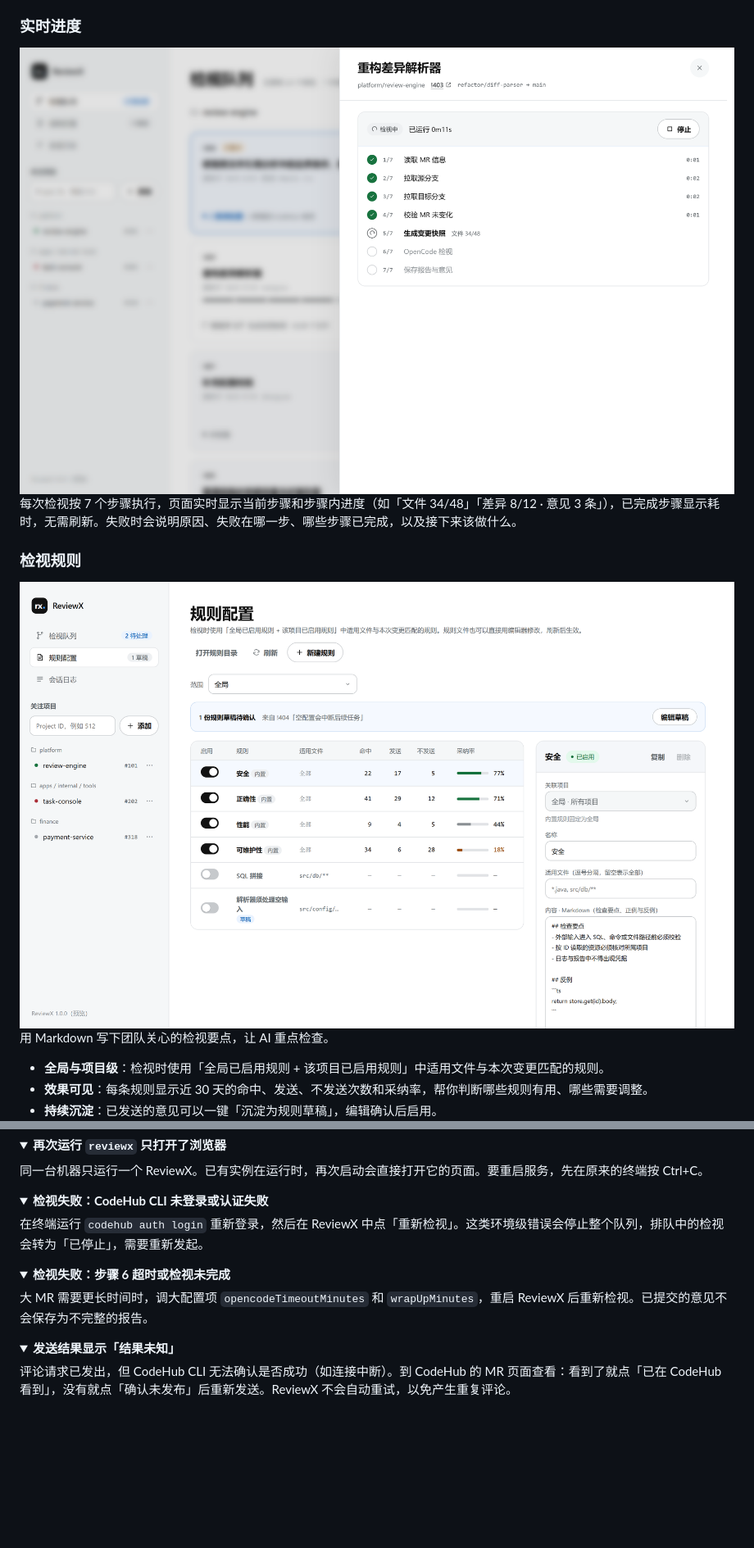
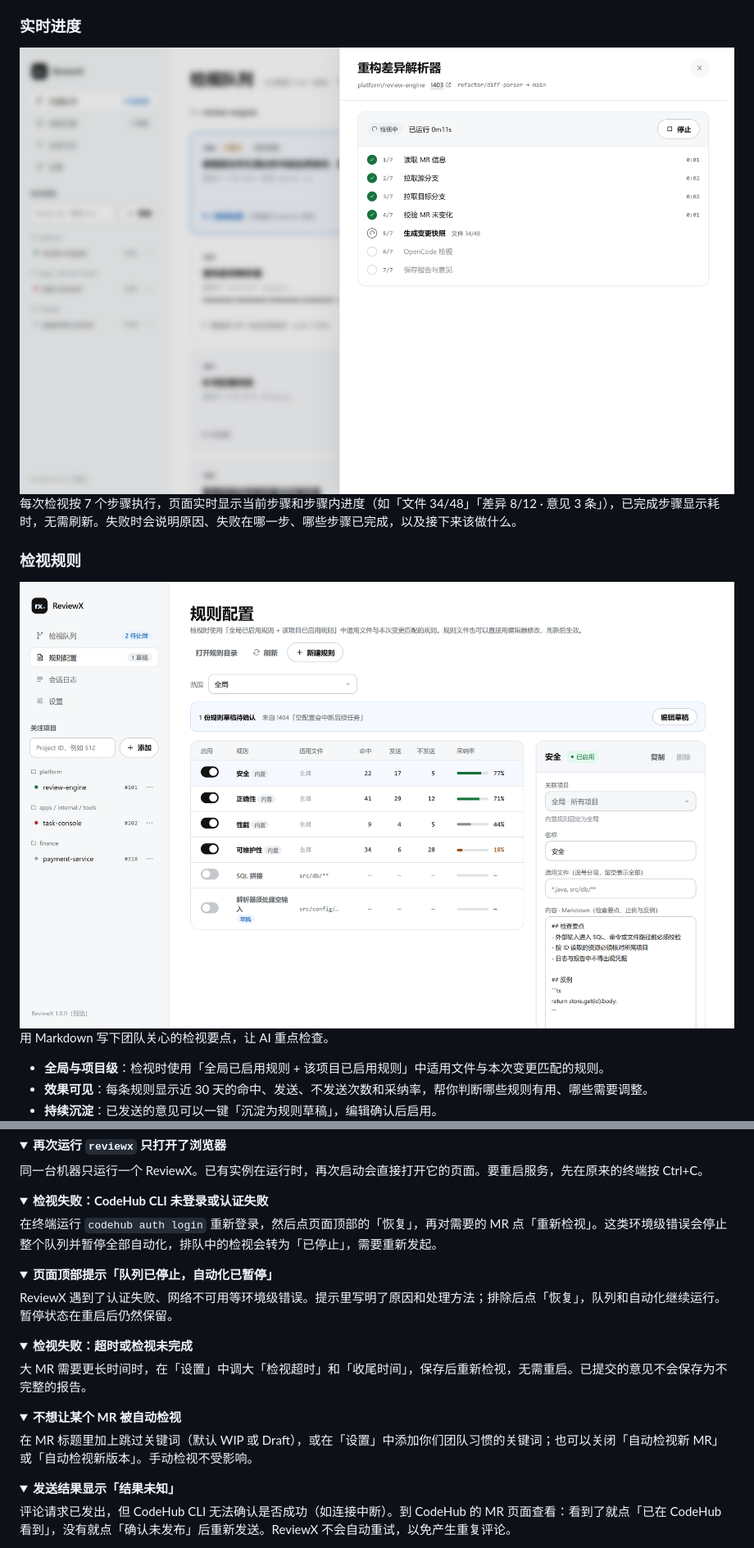
Before and after one commit to BlackLotusAL/ReviewX, a Markdown page: README.md, 2 parts joined by grey strips. Shown at 82% size. Drawn GitHub-style; pictures changed too: docs/assets/readme/progress.png, docs/assets/readme/rules.png; folded sections open; blank space fills up the shorter version.

```diff
--- a/README.md
+++ b/README.md
@@ -242,13 +273,25 @@ ReviewX 不会自动换端口。在配置文件中把 `port` 改成其他端口
 <details>
 <summary><b>检视失败：CodeHub CLI 未登录或认证失败</b></summary>
 
-在终端运行 `codehub auth login` 重新登录，然后在 ReviewX 中点「重新检视」。这类环境级错误会停止整个队列，排队中的检视会转为「已停止」，需要重新发起。
+在终端运行 `codehub auth login` 重新登录，然后点页面顶部的「恢复」，再对需要的 MR 点「重新检视」。这类环境级错误会停止整个队列并暂停全部自动化，排队中的检视会转为「已停止」，需要重新发起。
 </details>
 
 <details>
-<summary><b>检视失败：步骤 6 超时或检视未完成</b></summary>
+<summary><b>页面顶部提示「队列已停止，自动化已暂停」</b></summary>
 
-大 MR 需要更长时间时，调大配置项 `opencodeTimeoutMinutes` 和 `wrapUpMinutes`，重启 ReviewX 后重新检视。已提交的意见不会保存为不完整的报告。
+ReviewX 遇到了认证失败、网络不可用等环境级错误。提示里写明了原因和处理方法；排除后点「恢复」，队列和自动化继续运行。暂停状态在重启后仍然保留。
+</details>
+
+<details>
+<summary><b>检视失败：超时或检视未完成</b></summary>
+
+大 MR 需要更长时间时，在「设置」中调大「检视超时」和「收尾时间」，保存后重新检视，无需重启。已提交的意见不会保存为不完整的报告。
+</details>
+
+<details>
+<summary><b>不想让某个 MR 被自动检视</b></summary>
+
+在 MR 标题里加上跳过关键词（默认 WIP 或 Draft），或在「设置」中添加你们团队习惯的关键词；也可以关闭「自动检视新 MR」或「自动检视新版本」。手动检视不受影响。
 </details>
 
 <details>
```
Also changed, not shown: other parts of README.md (+51 -18 lines), docs/assets/readme/report.png, docs/assets/readme/settings.png (added), docs/assets/readme/workspace.png, 1 other file.
